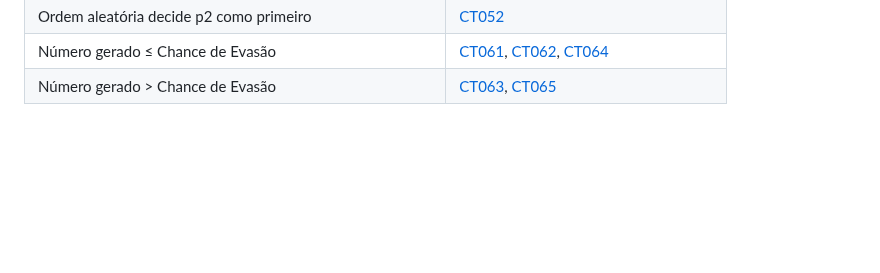
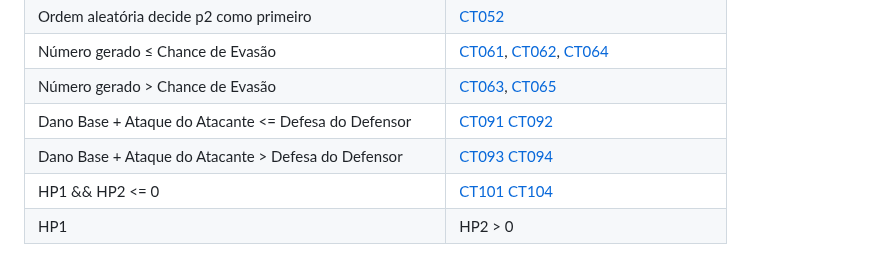
Before and after one commit to josevictorn/turn-based-battle-game, a Markdown page: Relatorio_Testes.md, the part around one of its changes. Rendered like a GitHub page; blank space fills up the shorter version.

Commit message:
refactor: tabela de rastreabilidade

```diff
--- a/Relatorio_Testes.md
+++ b/Relatorio_Testes.md
@@ -394,3 +394,7 @@
   | Ordem aleatória decide p2 como primeiro | [CT052](#CT05) |
   | Número gerado ≤ Chance de Evasão | [CT061](#CT06), [CT062](#CT06), [CT064](#CT06) |
   | Número gerado > Chance de Evasão | [CT063](#CT06), [CT065](#CT06) |
+  | Dano Base + Ataque do Atacante  <= Defesa do Defensor | [CT091](#CT09) [CT092](#CT09)
+  | Dano Base + Ataque do Atacante > Defesa do Defensor | [CT093](#CT09) [CT094](#CT09)
+  | HP1 && HP2 <= 0 | [CT101](#CT10) [CT104](#CT10)
+  | HP1 | HP2 > 0 | [CT102](#CT10) [CT103](#CT10)
```
Also changed, not shown: other parts of Relatorio_Testes.md (+1 -1 lines).
